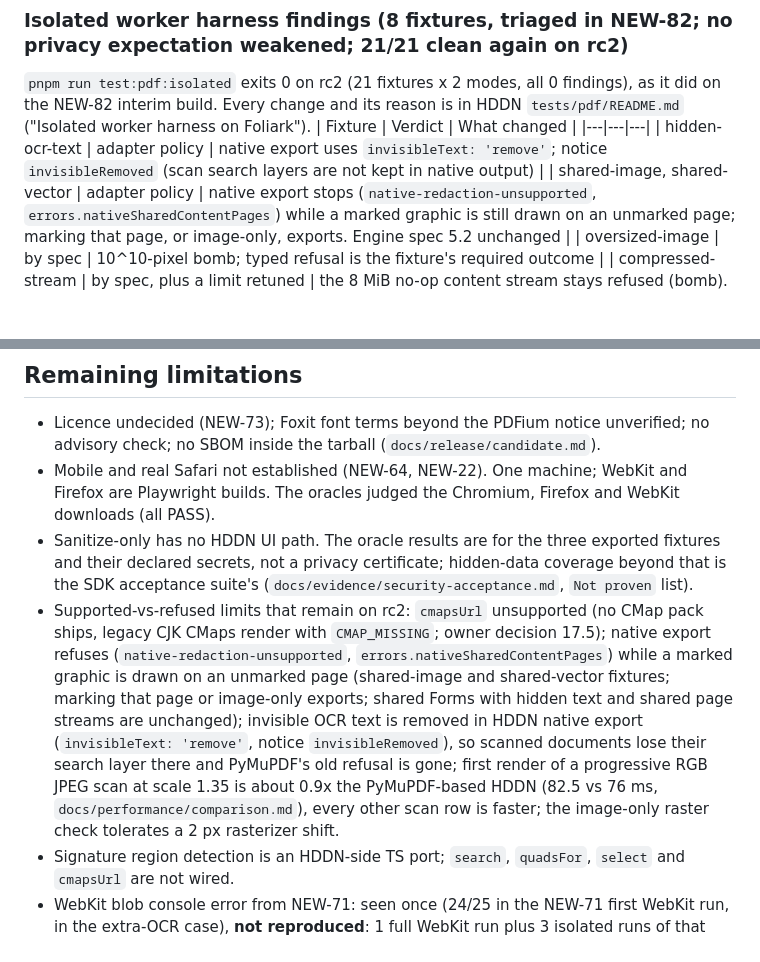
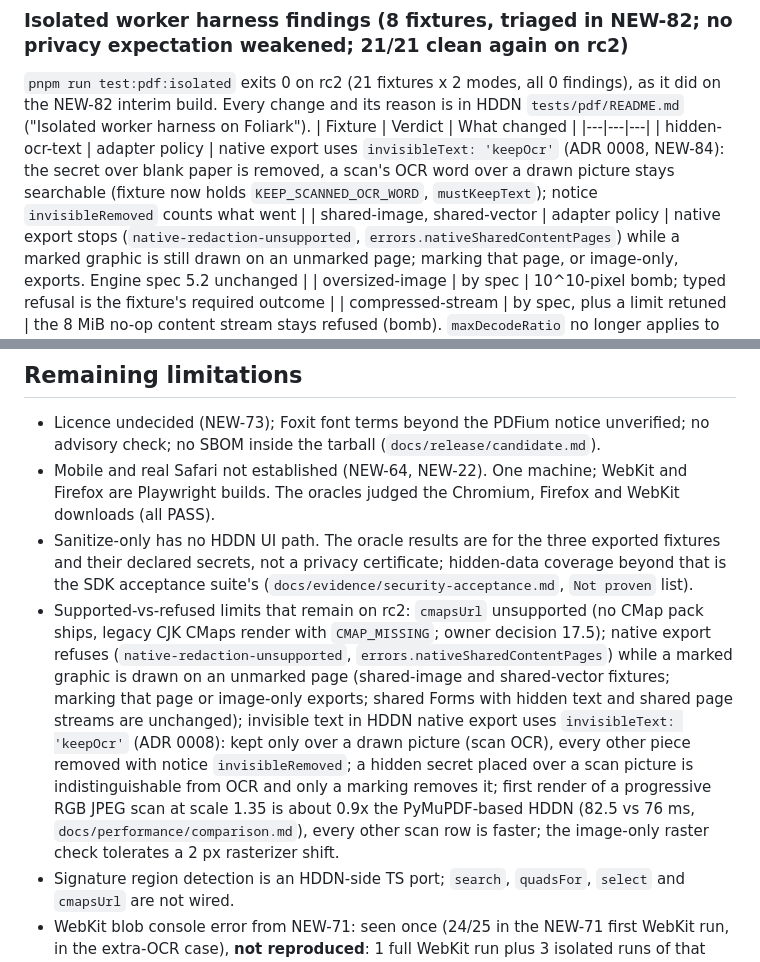
Before and after one commit to zilijonas/foliark, a Markdown page: docs/integration/hddn-acceptance.md, 2 parts joined by grey strips. GitHub-like rendering; blank space fills up the shorter version.

Commit message:
docs(hddn): native export keeps scan OCR via keepOcr (NEW-84)
Co-Authored-By: Claude Sonnet 5.5 <noreply@anthropic.com>

```diff
--- a/docs/integration/hddn-acceptance.md
+++ b/docs/integration/hddn-acceptance.md
@@ -41,7 +41,7 @@ Oracle findings that were test-side, not product defects, and what was changed:
 `pnpm run test:pdf:isolated` exits 0 on rc2 (21 fixtures x 2 modes, all 0 findings), as it did on the NEW-82 interim build. Every change and its reason is in HDDN `tests/pdf/README.md` ("Isolated worker harness on Foliark").
 | Fixture | Verdict | What changed |
 |---|---|---|
-| hidden-ocr-text | adapter policy | native export uses `invisibleText: 'remove'`; notice `invisibleRemoved` (scan search layers are not kept in native output) |
+| hidden-ocr-text | adapter policy | native export uses `invisibleText: 'keepOcr'` (ADR 0008, NEW-84): the secret over blank paper is removed, a scan's OCR word over a drawn picture stays searchable (fixture now holds `KEEP_SCANNED_OCR_WORD`, `mustKeepText`); notice `invisibleRemoved` counts what went |
 | shared-image, shared-vector | adapter policy | native export stops (`native-redaction-unsupported`, `errors.nativeSharedContentPages`) while a marked graphic is still drawn on an unmarked page; marking that page, or image-only, exports. Engine spec 5.2 unchanged |
 | oversized-image | by spec | 10^10-pixel bomb; typed refusal is the fixture's required outcome |
 | compressed-stream | by spec, plus a limit retuned | the 8 MiB no-op content stream stays refused (bomb). `maxDecodeRatio` no longer applies to image XObjects (a blank 150 dpi scan was refused at 1026:1); regression in `resource_limits.rs` |
@@ -117,7 +117,7 @@ The old build's export and the rc2 export both came out of the same UI steps; th
 - Licence undecided (NEW-73); Foxit font terms beyond the PDFium notice unverified; no advisory check; no SBOM inside the tarball (`docs/release/candidate.md`).
 - Mobile and real Safari not established (NEW-64, NEW-22). One machine; WebKit and Firefox are Playwright builds. The oracles judged the Chromium, Firefox and WebKit downloads (all PASS).
 - Sanitize-only has no HDDN UI path. The oracle results are for the three exported fixtures and their declared secrets, not a privacy certificate; hidden-data coverage beyond that is the SDK acceptance suite's (`docs/evidence/security-acceptance.md`, `Not proven` list).
-- Supported-vs-refused limits that remain on rc2: `cmapsUrl` unsupported (no CMap pack ships, legacy CJK CMaps render with `CMAP_MISSING`; owner decision 17.5); native export refuses (`native-redaction-unsupported`, `errors.nativeSharedContentPages`) while a marked graphic is drawn on an unmarked page (shared-image and shared-vector fixtures; marking that page or image-only exports; shared Forms with hidden text and shared page streams are unchanged); invisible OCR text is removed in HDDN native export (`invisibleText: 'remove'`, notice `invisibleRemoved`), so scanned documents lose their search layer there and PyMuPDF's old refusal is gone; first render of a progressive RGB JPEG scan at scale 1.35 is about 0.9x the PyMuPDF-based HDDN (82.5 vs 76 ms, `docs/performance/comparison.md`), every other scan row is faster; the image-only raster check tolerates a 2 px rasterizer shift.
+- Supported-vs-refused limits that remain on rc2: `cmapsUrl` unsupported (no CMap pack ships, legacy CJK CMaps render with `CMAP_MISSING`; owner decision 17.5); native export refuses (`native-redaction-unsupported`, `errors.nativeSharedContentPages`) while a marked graphic is drawn on an unmarked page (shared-image and shared-vector fixtures; marking that page or image-only exports; shared Forms with hidden text and shared page streams are unchanged); invisible text in HDDN native export uses `invisibleText: 'keepOcr'` (ADR 0008): kept only over a drawn picture (scan OCR), every other piece removed with notice `invisibleRemoved`; a hidden secret placed over a scan picture is indistinguishable from OCR and only a marking removes it; first render of a progressive RGB JPEG scan at scale 1.35 is about 0.9x the PyMuPDF-based HDDN (82.5 vs 76 ms, `docs/performance/comparison.md`), every other scan row is faster; the image-only raster check tolerates a 2 px rasterizer shift.
 - Signature region detection is an HDDN-side TS port; `search`, `quadsFor`, `select` and `cmapsUrl` are not wired.
 - WebKit blob console error from NEW-71: seen once (24/25 in the NEW-71 first WebKit run, in the extra-OCR case), **not reproduced**: 1 full WebKit run plus 3 isolated runs of that case here, all pass, plus NEW-71's own rerun (24/24). Cause not established. Likely area, unverified: a WebKit teardown of an in-flight `blob:` load (preview image or Tesseract worker) when the case navigates a second time. Nothing was changed in the app. The e2e now records the source URL of every console error, so a recurrence names the blob
 
```
